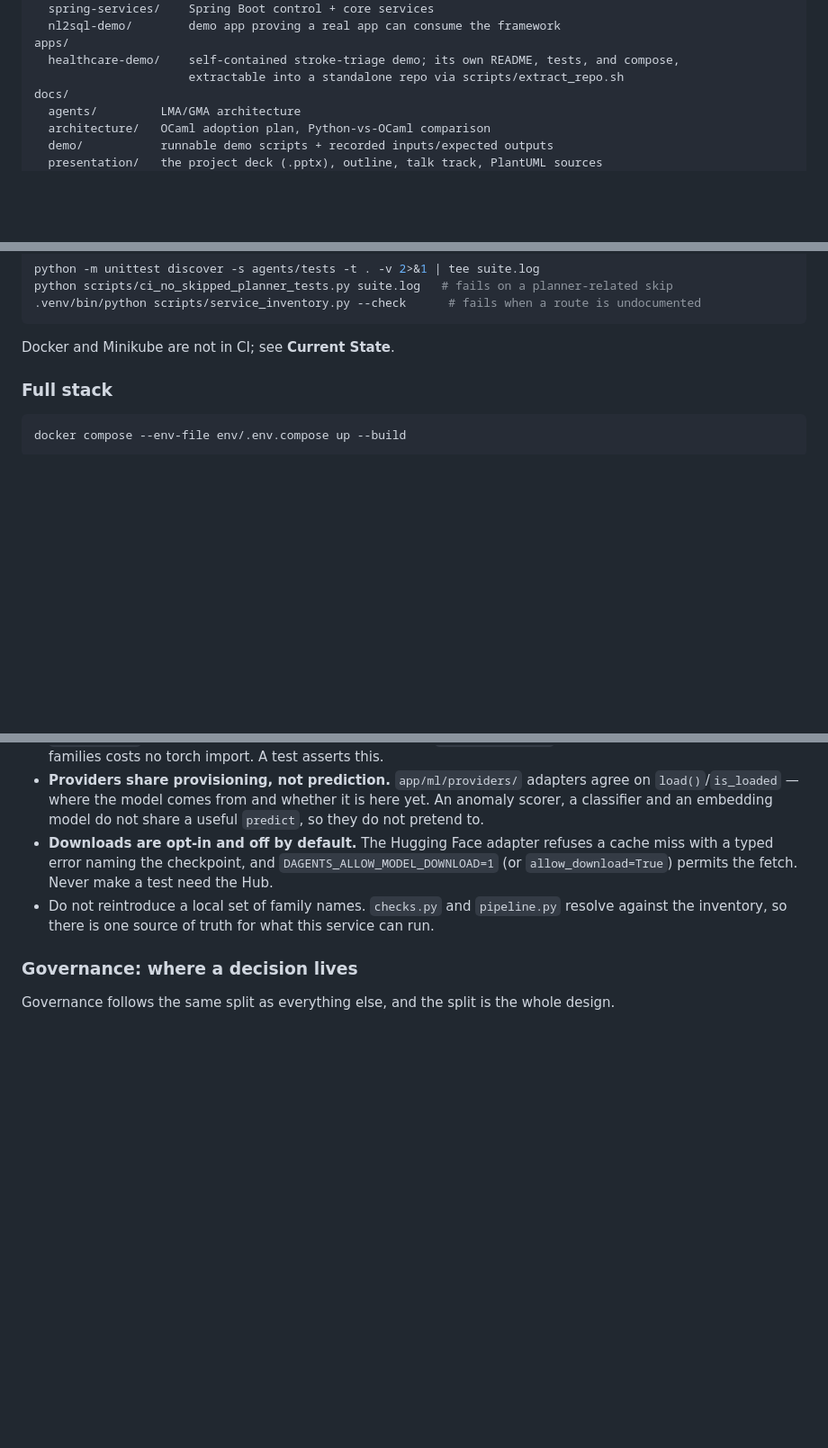
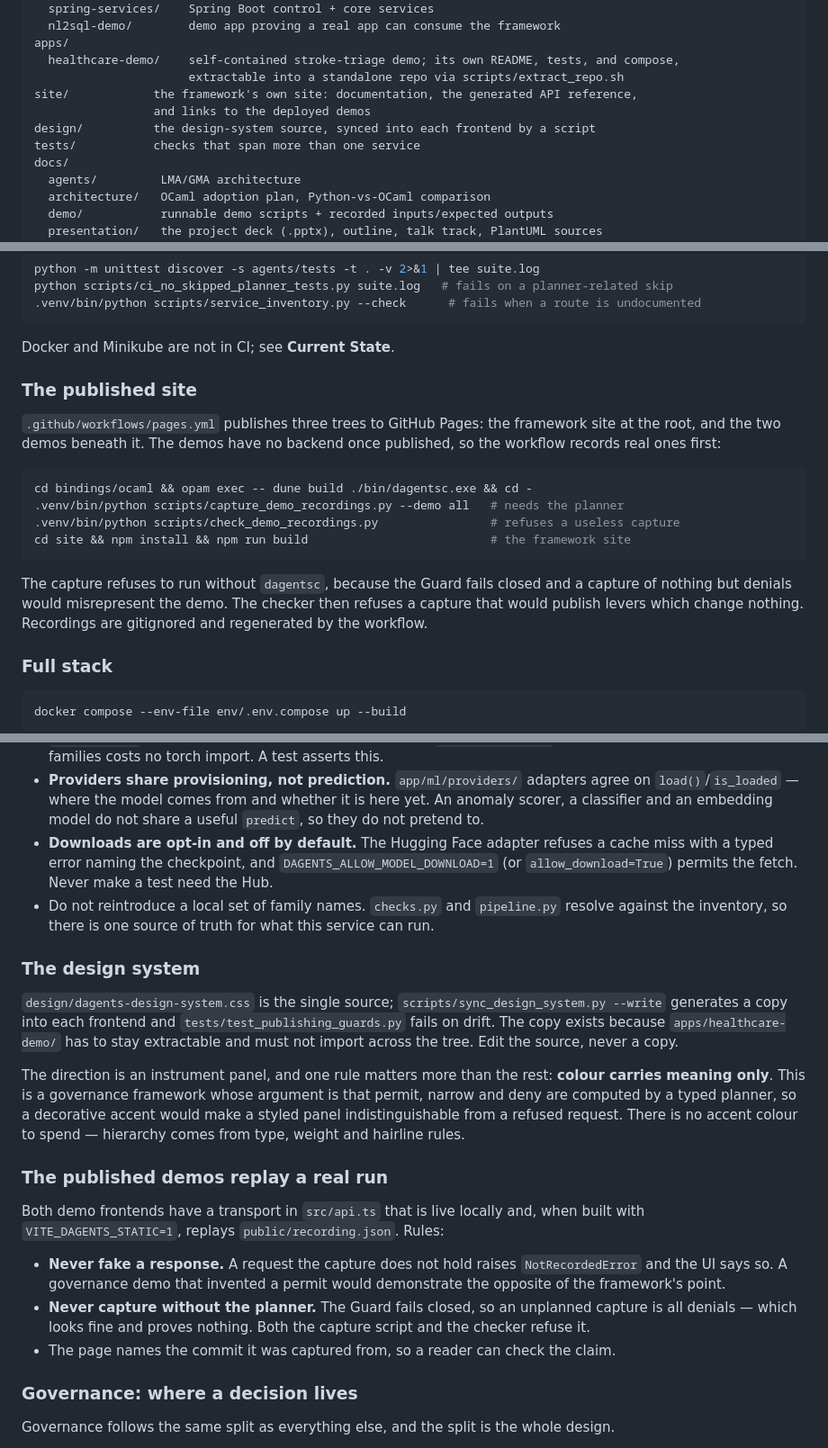
Before and after one commit to pradyunuydarp/Dagents, a Markdown page: CLAUDE.md, 3 parts joined by grey strips. Shown at 90% size. GitHub-like rendering; blank space fills up the shorter version.

Commit message:
Document the site, the design system and the recorded demos
Adds `site/`, `design/` and `tests/` to the repository map, a section on
publishing (capture, check, build), and the two conventions that are easy to
get wrong later: colour in the design system carries meaning only, and a
published demo replays a real capture rather than faking one. The README now
links the published site and says what a recorded run is.

Co-Authored-By: Claude Opus 5 <noreply@anthropic.com>
Claude-Session: https://claude.ai/code/session_01EzvtNXBhZLRV9q1CCpYTjL

````diff
--- a/CLAUDE.md
+++ b/CLAUDE.md
@@ -69,6 +69,10 @@ services/
 apps/
   healthcare-demo/    self-contained stroke-triage demo; its own README, tests, and compose,
                       extractable into a standalone repo via scripts/extract_repo.sh
+site/            the framework's own site: documentation, the generated API reference,
+                 and links to the deployed demos
+design/          the design-system source, synced into each frontend by a script
+tests/           checks that span more than one service
 docs/
   agents/         LMA/GMA architecture
   architecture/   OCaml adoption plan, Python-vs-OCaml comparison
@@ -160,6 +164,23 @@ python scripts/ci_no_skipped_planner_tests.py suite.log   # fails on a planner-r
 ```
 
 Docker and Minikube are not in CI; see **Current State**.
+
+### The published site
+
+`.github/workflows/pages.yml` publishes three trees to GitHub Pages: the framework site at the
+root, and the two demos beneath it. The demos have no backend once published, so the workflow
+records real ones first:
+
+```bash
+cd bindings/ocaml && opam exec -- dune build ./bin/dagentsc.exe && cd -
+.venv/bin/python scripts/capture_demo_recordings.py --demo all   # needs the planner
+.venv/bin/python scripts/check_demo_recordings.py                # refuses a useless capture
+cd site && npm install && npm run build                          # the framework site
+```
+
+The capture refuses to run without `dagentsc`, because the Guard fails closed and a capture of
+nothing but denials would misrepresent the demo. The checker then refuses a capture that would
+publish levers which change nothing. Recordings are gitignored and regenerated by the workflow.
 
 ### Full stack
 
@@ -298,6 +319,31 @@ Rules:
 - Do not reintroduce a local set of family names. `checks.py` and `pipeline.py` resolve against the
   inventory, so there is one source of truth for what this service can run.
 
+### The design system
+
+`design/dagents-design-system.css` is the single source; `scripts/sync_design_system.py --write`
+generates a copy into each frontend and `tests/test_publishing_guards.py` fails on drift. The copy
+exists because `apps/healthcare-demo/` has to stay extractable and must not import across the
+tree. Edit the source, never a copy.
+
+The direction is an instrument panel, and one rule matters more than the rest: **colour carries
+meaning only**. This is a governance framework whose argument is that permit, narrow and deny are
+computed by a typed planner, so a decorative accent would make a styled panel indistinguishable
+from a refused request. There is no accent colour to spend — hierarchy comes from type, weight and
+hairline rules.
+
+### The published demos replay a real run
+
+Both demo frontends have a transport in `src/api.ts` that is live locally and, when built with
+`VITE_DAGENTS_STATIC=1`, replays `public/recording.json`. Rules:
+
+- **Never fake a response.** A request the capture does not hold raises `NotRecordedError` and the
+  UI says so. A governance demo that invented a permit would demonstrate the opposite of the
+  framework's point.
+- **Never capture without the planner.** The Guard fails closed, so an unplanned capture is all
+  denials — which looks fine and proves nothing. Both the capture script and the checker refuse it.
+- The page names the commit it was captured from, so a reader can check the claim.
+
 ### Governance: where a decision lives
 
 Governance follows the same split as everything else, and the split is the whole design.
````
Also changed, not shown: README.md (+9 -0 lines).
